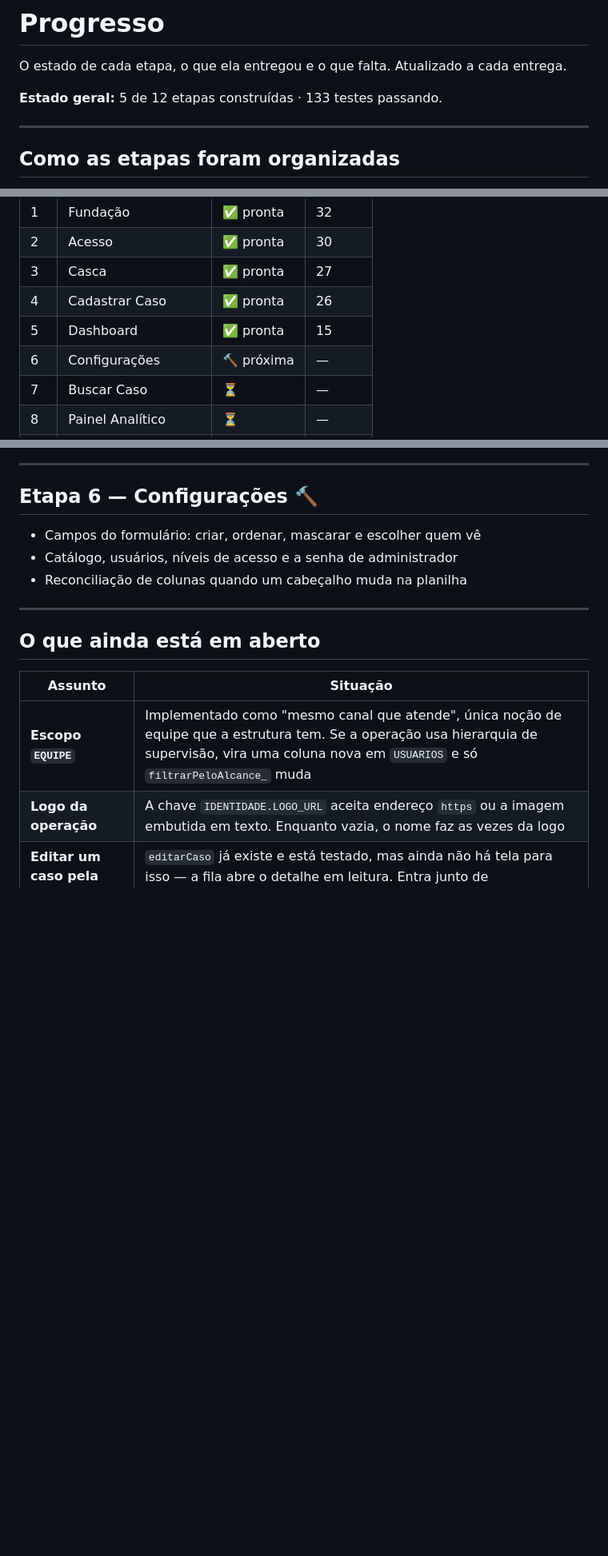
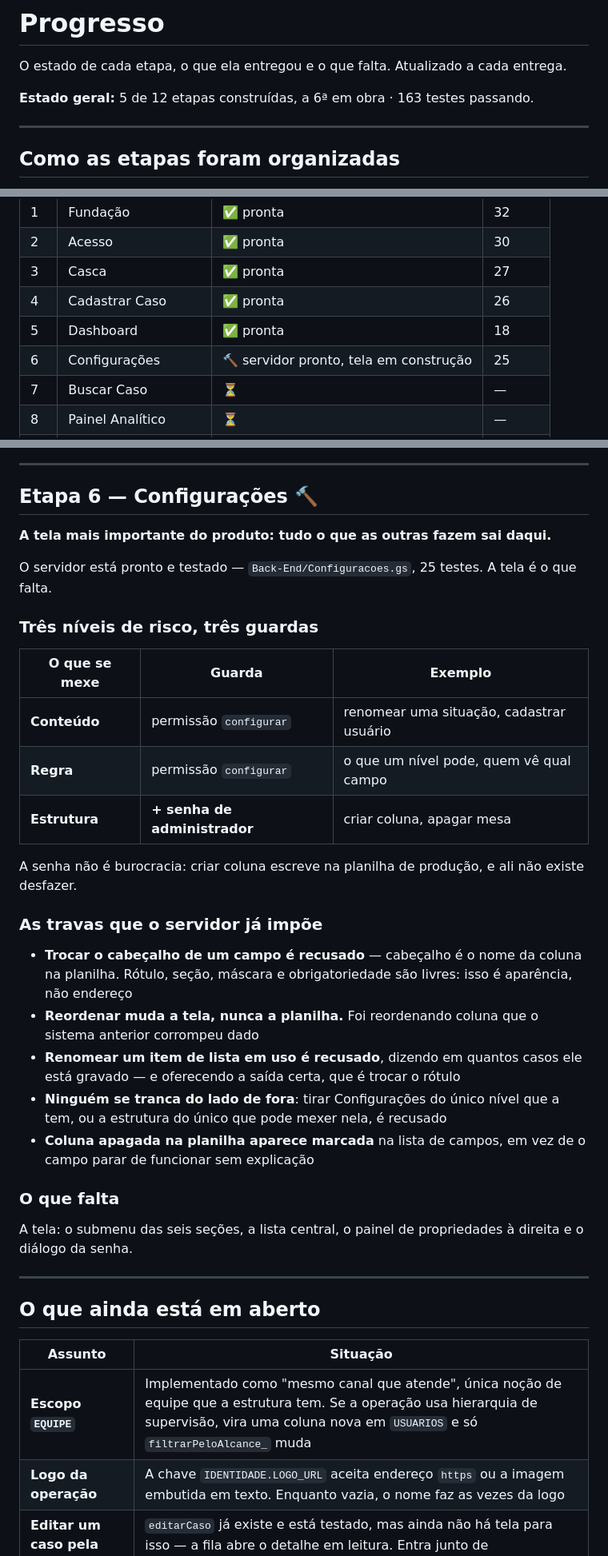
Before and after one commit to IagoPelitero/pgo_prisma_gestao_operacional_google_planilhas, a Markdown page: Evolucao/05-progresso.md, 3 parts joined by grey strips. Shown at 80% size. GitHub-like rendering; blank space fills up the shorter version.

Commit message:
docs: registra o estado da etapa 6 — servidor pronto, tela em construcao
Co-Authored-By: Claude Opus 5 <noreply@anthropic.com>
Claude-Session: https://claude.ai/code/session_014N3v7WTiPHUcZbu9vUqUcc

```diff
--- a/Evolucao/05-progresso.md
+++ b/Evolucao/05-progresso.md
@@ -3,7 +3,8 @@
 O estado de cada etapa, o que ela entregou e o que falta. Atualizado a cada
 entrega.
 
-**Estado geral:** 5 de 12 etapas construídas · 133 testes passando.
+**Estado geral:** 5 de 12 etapas construídas, a 6ª em obra · 163 testes
+passando.
 
 ---
 
@@ -19,8 +20,8 @@ entrega algo que funciona sozinho e pode ser conferido na planilha. Nada de
 | 2 | Acesso | ✅ pronta | 30 |
 | 3 | Casca | ✅ pronta | 27 |
 | 4 | Cadastrar Caso | ✅ pronta | 26 |
-| 5 | Dashboard | ✅ pronta | 15 |
-| 6 | Configurações | 🔨 próxima | — |
+| 5 | Dashboard | ✅ pronta | 18 |
+| 6 | Configurações | 🔨 servidor pronto, tela em construção | 25 |
 | 7 | Buscar Caso | ⏳ | — |
 | 8 | Painel Analítico | ⏳ | — |
 | 9 | Minha Performance | ⏳ | — |
@@ -162,9 +163,40 @@ acerta hoje e erra na mesa que vier depois.
 
 ## Etapa 6 — Configurações 🔨
 
-- Campos do formulário: criar, ordenar, mascarar e escolher quem vê
-- Catálogo, usuários, níveis de acesso e a senha de administrador
-- Reconciliação de colunas quando um cabeçalho muda na planilha
+**A tela mais importante do produto: tudo o que as outras fazem sai daqui.**
+
+O servidor está pronto e testado — `Back-End/Configuracoes.gs`, 25 testes.
+A tela é o que falta.
+
+### Três níveis de risco, três guardas
+
+| O que se mexe | Guarda | Exemplo |
+|---|---|---|
+| **Conteúdo** | permissão `configurar` | renomear uma situação, cadastrar usuário |
+| **Regra** | permissão `configurar` | o que um nível pode, quem vê qual campo |
+| **Estrutura** | **+ senha de administrador** | criar coluna, apagar mesa |
+
+A senha não é burocracia: criar coluna escreve na planilha de produção, e ali
+não existe desfazer.
+
+### As travas que o servidor já impõe
+
+- **Trocar o cabeçalho de um campo é recusado** — cabeçalho é o nome da coluna
+  na planilha. Rótulo, seção, máscara e obrigatoriedade são livres: isso é
+  aparência, não endereço
+- **Reordenar muda a tela, nunca a planilha.** Foi reordenando coluna que o
+  sistema anterior corrompeu dado
+- **Renomear um item de lista em uso é recusado**, dizendo em quantos casos ele
+  está gravado — e oferecendo a saída certa, que é trocar o rótulo
+- **Ninguém se tranca do lado de fora**: tirar Configurações do único nível que
+  a tem, ou a estrutura do único que pode mexer nela, é recusado
+- **Coluna apagada na planilha aparece marcada** na lista de campos, em vez de
+  o campo parar de funcionar sem explicação
+
+### O que falta
+
+A tela: o submenu das seis seções, a lista central, o painel de propriedades à
+direita e o diálogo da senha.
 
 ---
 
```
